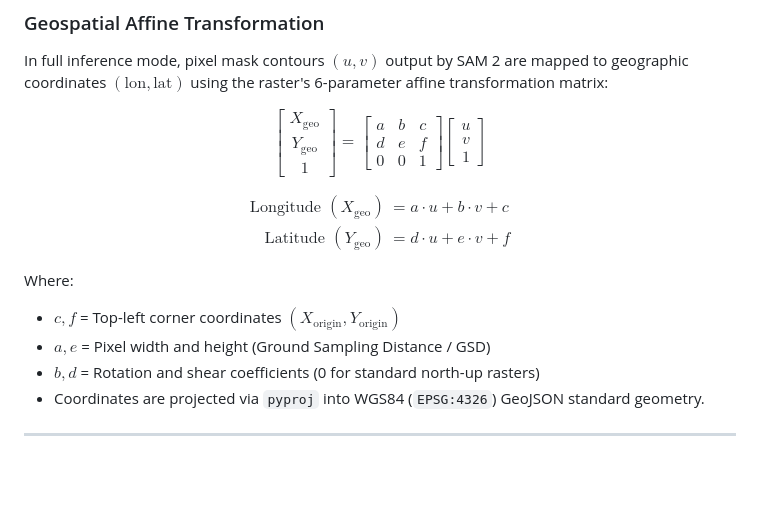
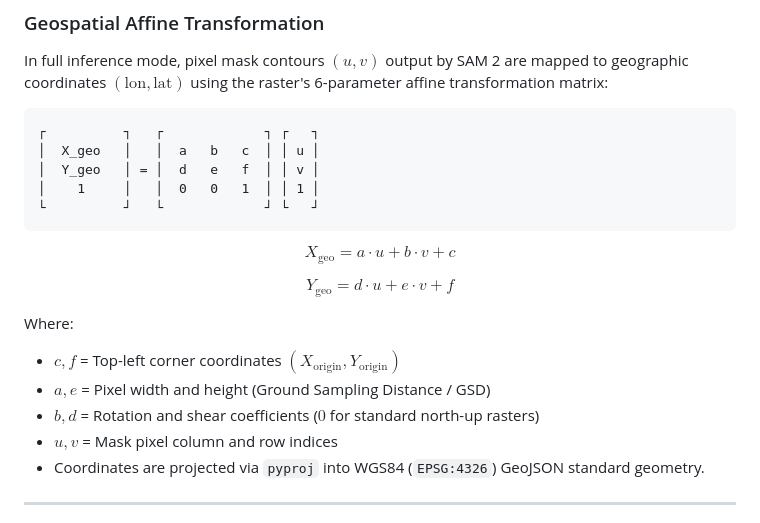
Before and after one commit to lowkeyd3v/satquery-ai, a Markdown page: README.md, the part around the change. Drawn GitHub-style; blank space fills up the shorter version.

Commit message:
docs: replace LaTeX matrix with clean universal Unicode matrix diagram

````diff
--- a/README.md
+++ b/README.md
@@ -99,36 +99,23 @@ SatQuery AI bridges the divide between raw Earth Observation (EO) satellite imag
 
 In full inference mode, pixel mask contours $(u, v)$ output by SAM 2 are mapped to geographic coordinates $(\text{lon}, \text{lat})$ using the raster's 6-parameter affine transformation matrix:
 
-$$
-\begin{bmatrix}
-X_{\text{geo}} \\
-Y_{\text{geo}} \\
-1
-\end{bmatrix}
-=
-\begin{bmatrix}
-a & b & c \\
-d & e & f \\
-0 & 0 & 1
-\end{bmatrix}
-\begin{bmatrix}
-u \\
-v \\
-1
-\end{bmatrix}
-$$
+```
+┌          ┐   ┌             ┐ ┌   ┐
+│  X_geo   │   │  a   b   c  │ │ u │
+│  Y_geo   │ = │  d   e   f  │ │ v │
+│    1     │   │  0   0   1  │ │ 1 │
+└          ┘   └             ┘ └   ┘
+```
 
-$$
-\begin{aligned}
-\text{Longitude } (X_{\text{geo}}) &= a \cdot u + b \cdot v + c \\
-\text{Latitude } (Y_{\text{geo}}) &= d \cdot u + e \cdot v + f
-\end{aligned}
-$$
+$$X_{\text{geo}} = a \cdot u + b \cdot v + c$$
+
+$$Y_{\text{geo}} = d \cdot u + e \cdot v + f$$
 
 Where:
 - $c, f$ = Top-left corner coordinates $(X_{\text{origin}}, Y_{\text{origin}})$
 - $a, e$ = Pixel width and height (Ground Sampling Distance / GSD)
-- $b, d$ = Rotation and shear coefficients (0 for standard north-up rasters)
+- $b, d$ = Rotation and shear coefficients ($0$ for standard north-up rasters)
+- $u, v$ = Mask pixel column and row indices
 - Coordinates are projected via `pyproj` into WGS84 (`EPSG:4326`) GeoJSON standard geometry.
 
 ---
````
